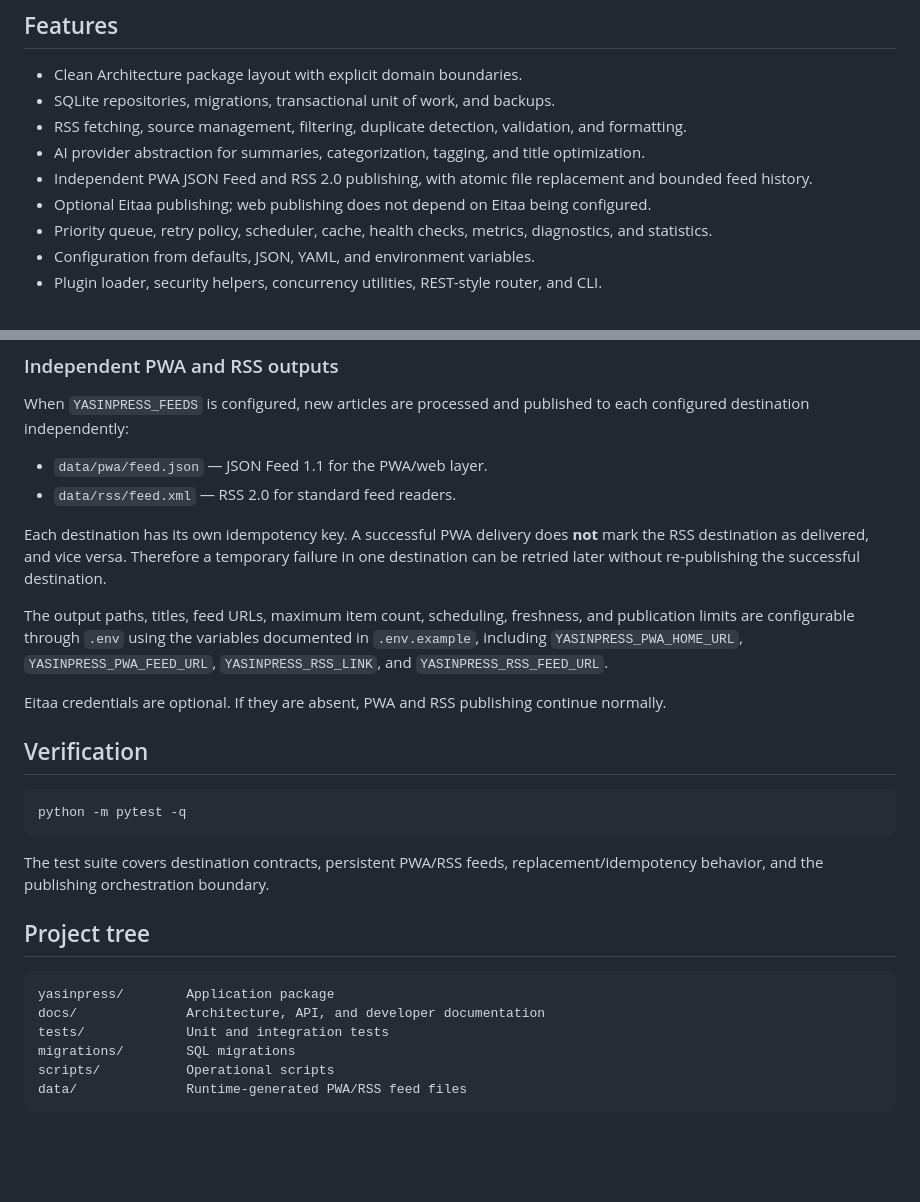
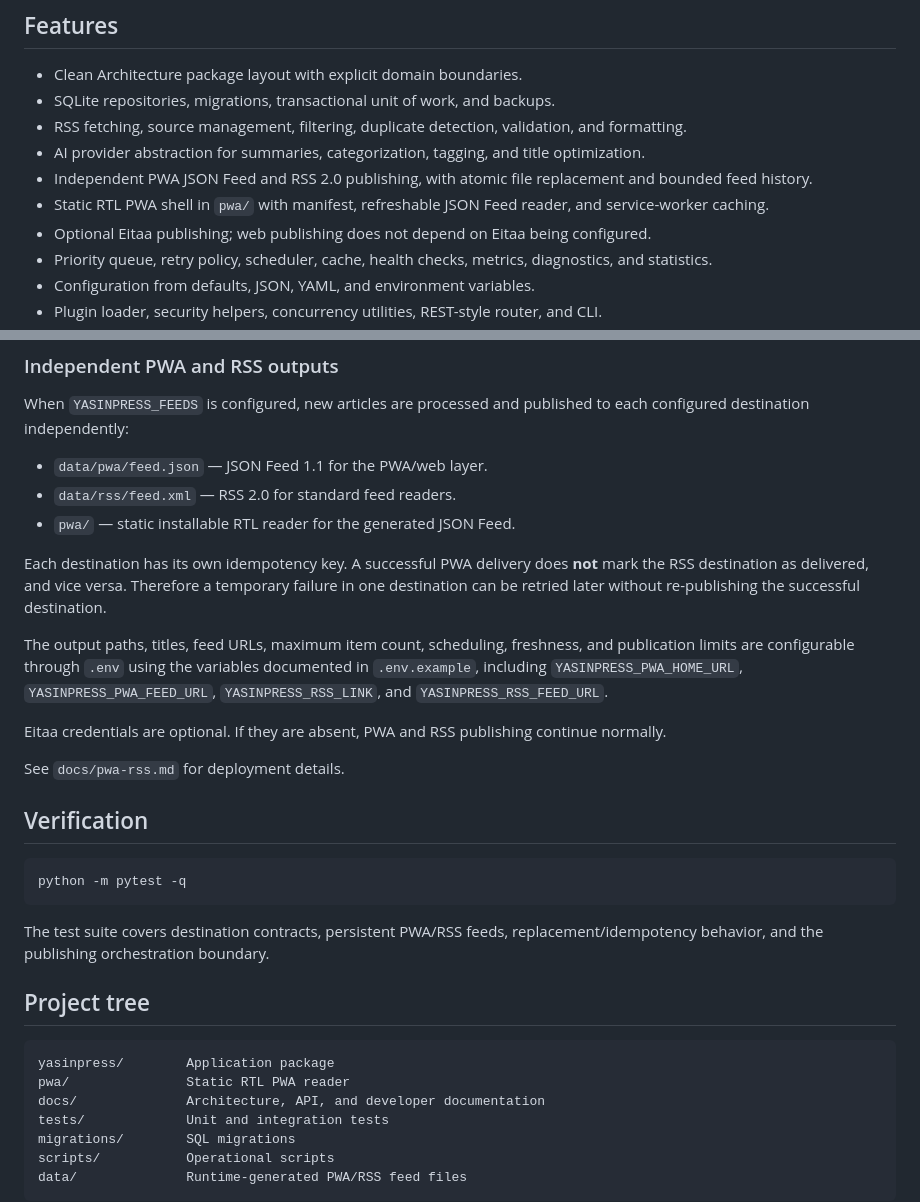
Before and after one commit to yusi20006-max/YasinPress-Rewrite-, a Markdown page: README.md, 2 parts joined by grey strips. Rendered like a GitHub page; blank space fills up the shorter version.

Commit message:
docs(readme): document standalone PWA reader

````diff
--- a/README.md
+++ b/README.md
@@ -9,6 +9,7 @@ YasinPress Rewrite is a production-oriented Python 3.13+ news automation platfor
 - RSS fetching, source management, filtering, duplicate detection, validation, and formatting.
 - AI provider abstraction for summaries, categorization, tagging, and title optimization.
 - Independent PWA JSON Feed and RSS 2.0 publishing, with atomic file replacement and bounded feed history.
+- Static RTL PWA shell in `pwa/` with manifest, refreshable JSON Feed reader, and service-worker caching.
 - Optional Eitaa publishing; web publishing does not depend on Eitaa being configured.
 - Priority queue, retry policy, scheduler, cache, health checks, metrics, diagnostics, and statistics.
 - Configuration from defaults, JSON, YAML, and environment variables.
@@ -40,12 +41,15 @@ When `YASINPRESS_FEEDS` is configured, new articles are processed and published
 
 - `data/pwa/feed.json` — JSON Feed 1.1 for the PWA/web layer.
 - `data/rss/feed.xml` — RSS 2.0 for standard feed readers.
+- `pwa/` — static installable RTL reader for the generated JSON Feed.
 
 Each destination has its own idempotency key. A successful PWA delivery does **not** mark the RSS destination as delivered, and vice versa. Therefore a temporary failure in one destination can be retried later without re-publishing the successful destination.
 
 The output paths, titles, feed URLs, maximum item count, scheduling, freshness, and publication limits are configurable through `.env` using the variables documented in `.env.example`, including `YASINPRESS_PWA_HOME_URL`, `YASINPRESS_PWA_FEED_URL`, `YASINPRESS_RSS_LINK`, and `YASINPRESS_RSS_FEED_URL`.
 
 Eitaa credentials are optional. If they are absent, PWA and RSS publishing continue normally.
+
+See `docs/pwa-rss.md` for deployment details.
 
 ## Verification
 
@@ -59,6 +63,7 @@ The test suite covers destination contracts, persistent PWA/RSS feeds, replaceme
 
 ```text
 yasinpress/        Application package
+pwa/               Static RTL PWA reader
 docs/              Architecture, API, and developer documentation
 tests/             Unit and integration tests
 migrations/        SQL migrations
````
